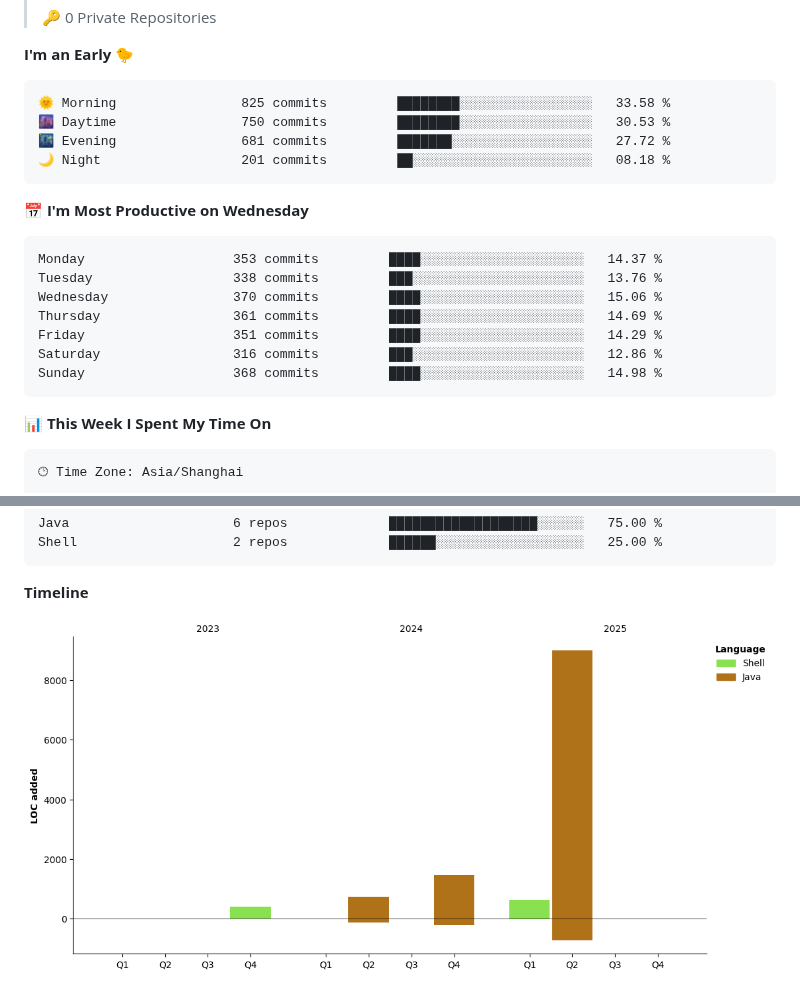
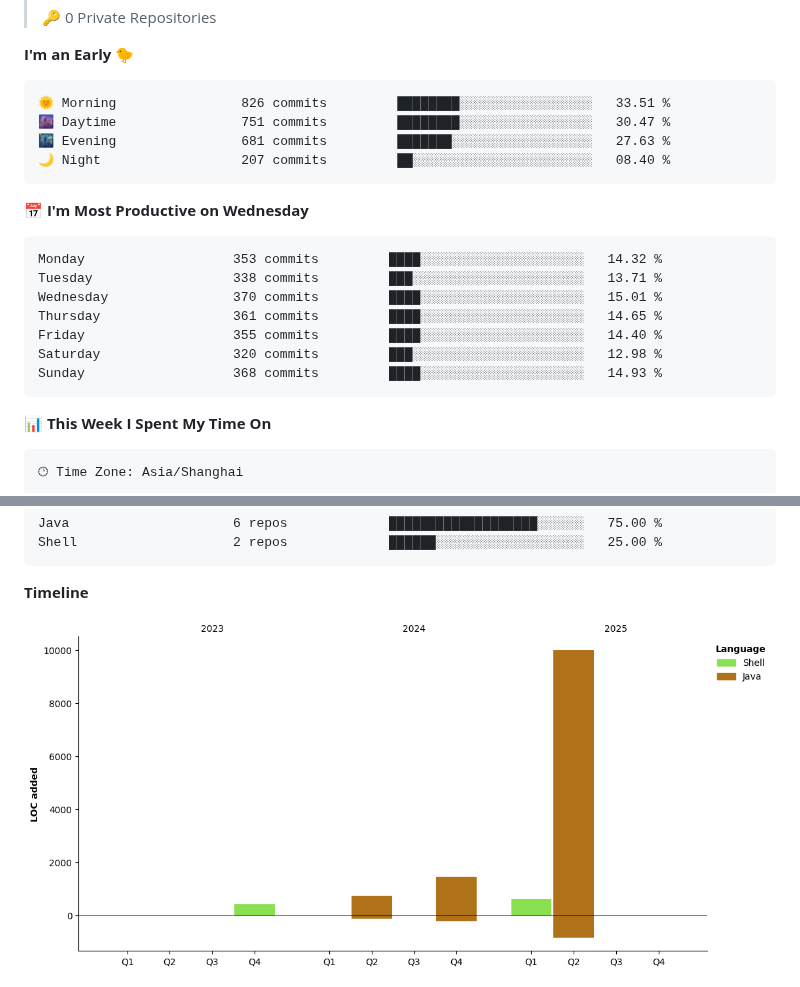
Before and after one commit to AlfonsoKevin/AlfonsoKevin, a Markdown page: README.md, 2 parts joined by grey strips. Rendered like a GitHub page; pictures changed too: assets/bar_graph.png.

Commit message:
Updated with Dev Metrics

````diff
--- a/README.md
+++ b/README.md
@@ -57,21 +57,21 @@
 **I'm an Early 🐤**
 
 ```text
-🌞 Morning                825 commits         ████████░░░░░░░░░░░░░░░░░   33.58 %
-🌆 Daytime                750 commits         ████████░░░░░░░░░░░░░░░░░   30.53 %
-🌃 Evening                681 commits         ███████░░░░░░░░░░░░░░░░░░   27.72 %
-🌙 Night                  201 commits         ██░░░░░░░░░░░░░░░░░░░░░░░   08.18 %
+🌞 Morning                826 commits         ████████░░░░░░░░░░░░░░░░░   33.51 %
+🌆 Daytime                751 commits         ████████░░░░░░░░░░░░░░░░░   30.47 %
+🌃 Evening                681 commits         ███████░░░░░░░░░░░░░░░░░░   27.63 %
+🌙 Night                  207 commits         ██░░░░░░░░░░░░░░░░░░░░░░░   08.40 %
 ```
 📅 **I'm Most Productive on Wednesday**
 
 ```text
-Monday                   353 commits         ████░░░░░░░░░░░░░░░░░░░░░   14.37 %
-Tuesday                  338 commits         ███░░░░░░░░░░░░░░░░░░░░░░   13.76 %
-Wednesday                370 commits         ████░░░░░░░░░░░░░░░░░░░░░   15.06 %
-Thursday                 361 commits         ████░░░░░░░░░░░░░░░░░░░░░   14.69 %
-Friday                   351 commits         ████░░░░░░░░░░░░░░░░░░░░░   14.29 %
-Saturday                 316 commits         ███░░░░░░░░░░░░░░░░░░░░░░   12.86 %
-Sunday                   368 commits         ████░░░░░░░░░░░░░░░░░░░░░   14.98 %
+Monday                   353 commits         ████░░░░░░░░░░░░░░░░░░░░░   14.32 %
+Tuesday                  338 commits         ███░░░░░░░░░░░░░░░░░░░░░░   13.71 %
+Wednesday                370 commits         ████░░░░░░░░░░░░░░░░░░░░░   15.01 %
+Thursday                 361 commits         ████░░░░░░░░░░░░░░░░░░░░░   14.65 %
+Friday                   355 commits         ████░░░░░░░░░░░░░░░░░░░░░   14.40 %
+Saturday                 320 commits         ███░░░░░░░░░░░░░░░░░░░░░░   12.98 %
+Sunday                   368 commits         ████░░░░░░░░░░░░░░░░░░░░░   14.93 %
 ```
 
 
````
Also changed, not shown: other parts of README.md (+1 -1 lines).
